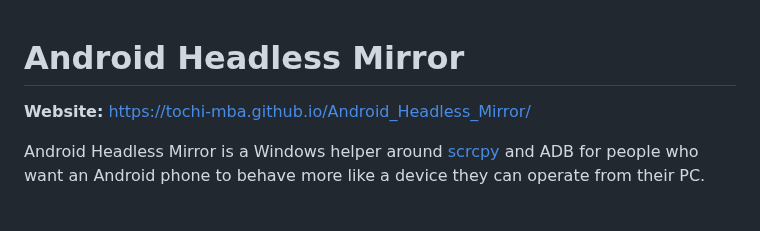
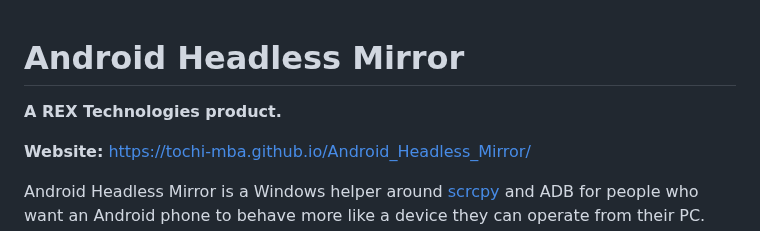
Before and after one commit to tochi-mba/Android_Headless_Mirror, a Markdown page: README.md, the part around the change. Rendered like a GitHub page; blank space fills up the shorter version.

Commit message:
Add REX Technologies product branding

```diff
--- a/README.md
+++ b/README.md
@@ -1,4 +1,6 @@
 # Android Headless Mirror
+
+**A REX Technologies product.**
 
 **Website:** https://tochi-mba.github.io/Android_Headless_Mirror/
 
```
